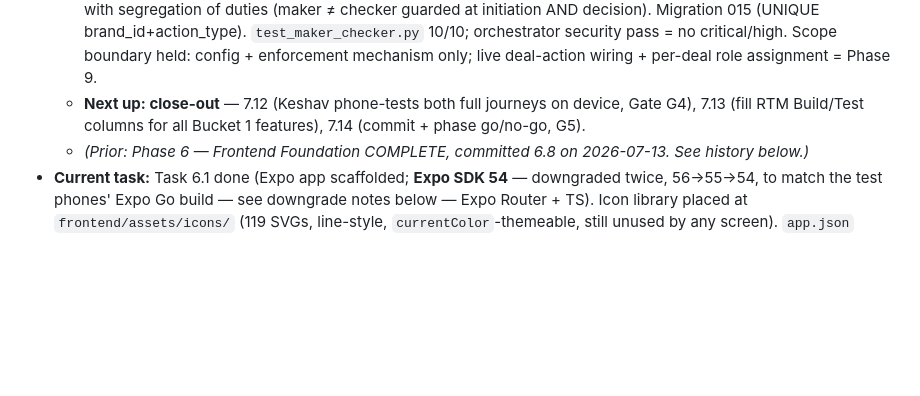
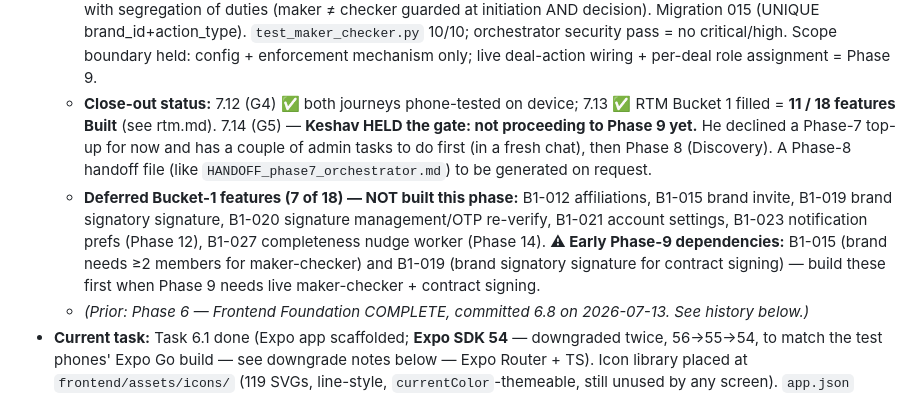
Before and after one commit to KeshavPeri/biz, a Markdown page: docs/progress.md, the part around the change. GitHub-like rendering; blank space fills up the shorter version.

```diff
--- a/docs/progress.md
+++ b/docs/progress.md
@@ -33,8 +33,17 @@ up exactly where the last one left off, with zero context lost.
     (maker ≠ checker guarded at initiation AND decision). Migration 015 (UNIQUE brand_id+action_type).
     `test_maker_checker.py` 10/10; orchestrator security pass = no critical/high. Scope boundary held:
     config + enforcement mechanism only; live deal-action wiring + per-deal role assignment = Phase 9.
-  - **Next up: close-out** — 7.12 (Keshav phone-tests both full journeys on device, Gate G4),
-    7.13 (fill RTM Build/Test columns for all Bucket 1 features), 7.14 (commit + phase go/no-go, G5).
+  - **Close-out status:** 7.12 (G4) ✅ both journeys phone-tested on device; 7.13 ✅ RTM Bucket 1
+    filled = **11 / 18 features Built** (see rtm.md). 7.14 (G5) — **Keshav HELD the gate: not
+    proceeding to Phase 9 yet.** He declined a Phase-7 top-up for now and has a couple of admin
+    tasks to do first (in a fresh chat), then Phase 8 (Discovery). A Phase-8 handoff file (like
+    `HANDOFF_phase7_orchestrator.md`) to be generated on request.
+  - **Deferred Bucket-1 features (7 of 18) — NOT built this phase:** B1-012 affiliations,
+    B1-015 brand invite, B1-019 brand signatory signature, B1-020 signature management/OTP re-verify,
+    B1-021 account settings, B1-023 notification prefs (Phase 12), B1-027 completeness nudge worker
+    (Phase 14). **⚠ Early Phase-9 dependencies:** B1-015 (brand needs ≥2 members for maker-checker)
+    and B1-019 (brand signatory signature for contract signing) — build these first when Phase 9
+    needs live maker-checker + contract signing.
   - *(Prior: Phase 6 — Frontend Foundation COMPLETE, committed 6.8 on 2026-07-13. See history below.)*
 - **Current task:** Task 6.1 done (Expo app scaffolded; **Expo SDK 54** — downgraded twice,
   56→55→54, to match the test phones' Expo Go build — see downgrade notes below — Expo
```
Also changed, not shown: docs/rtm.md (+20 -20 lines).
